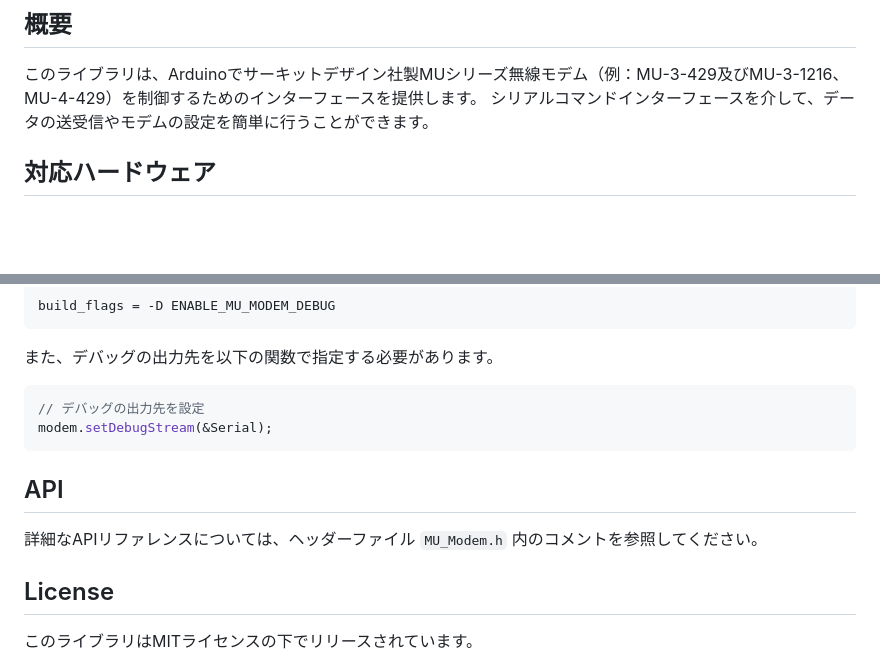
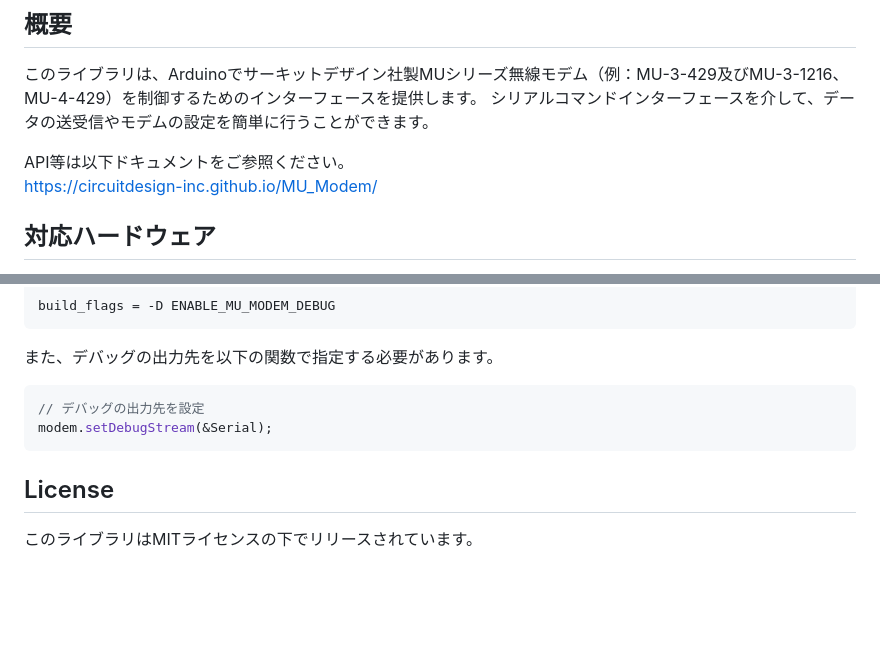
Before and after one commit to circuitdesign-inc/MU_Modem, a Markdown page: README.md, 2 parts joined by grey strips. Rendered like a GitHub page; blank space fills up the shorter version.

Commit message:
Readmeにドキュメントのリンクを追加

````diff
--- a/README.md
+++ b/README.md
@@ -8,6 +8,9 @@
 
 このライブラリは、Arduinoでサーキットデザイン社製MUシリーズ無線モデム（例：MU-3-429及びMU-3-1216、MU-4-429）を制御するためのインターフェースを提供します。
 シリアルコマンドインターフェースを介して、データの送受信やモデムの設定を簡単に行うことができます。
+
+API等は以下ドキュメントをご参照ください。<br>
+https://circuitdesign-inc.github.io/MU_Modem/
 
 ## 対応ハードウェア
 
@@ -147,10 +150,6 @@ build_flags = -D ENABLE_MU_MODEM_DEBUG
 modem.setDebugStream(&Serial);
 ```
 
-## API
-
-詳細なAPIリファレンスについては、ヘッダーファイル `MU_Modem.h` 内のコメントを参照してください。
-
 ## License
 
 このライブラリはMITライセンスの下でリリースされています。
````
